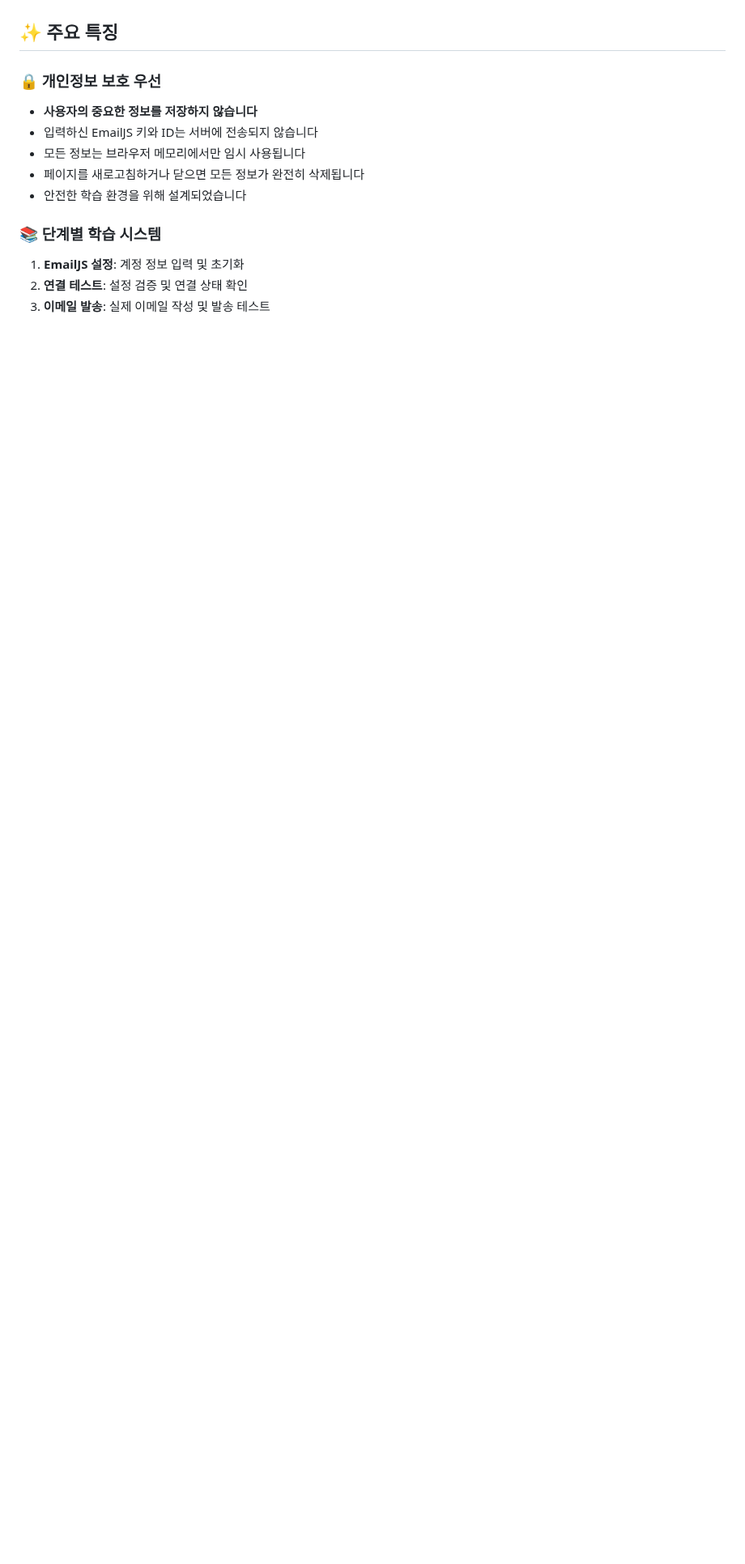
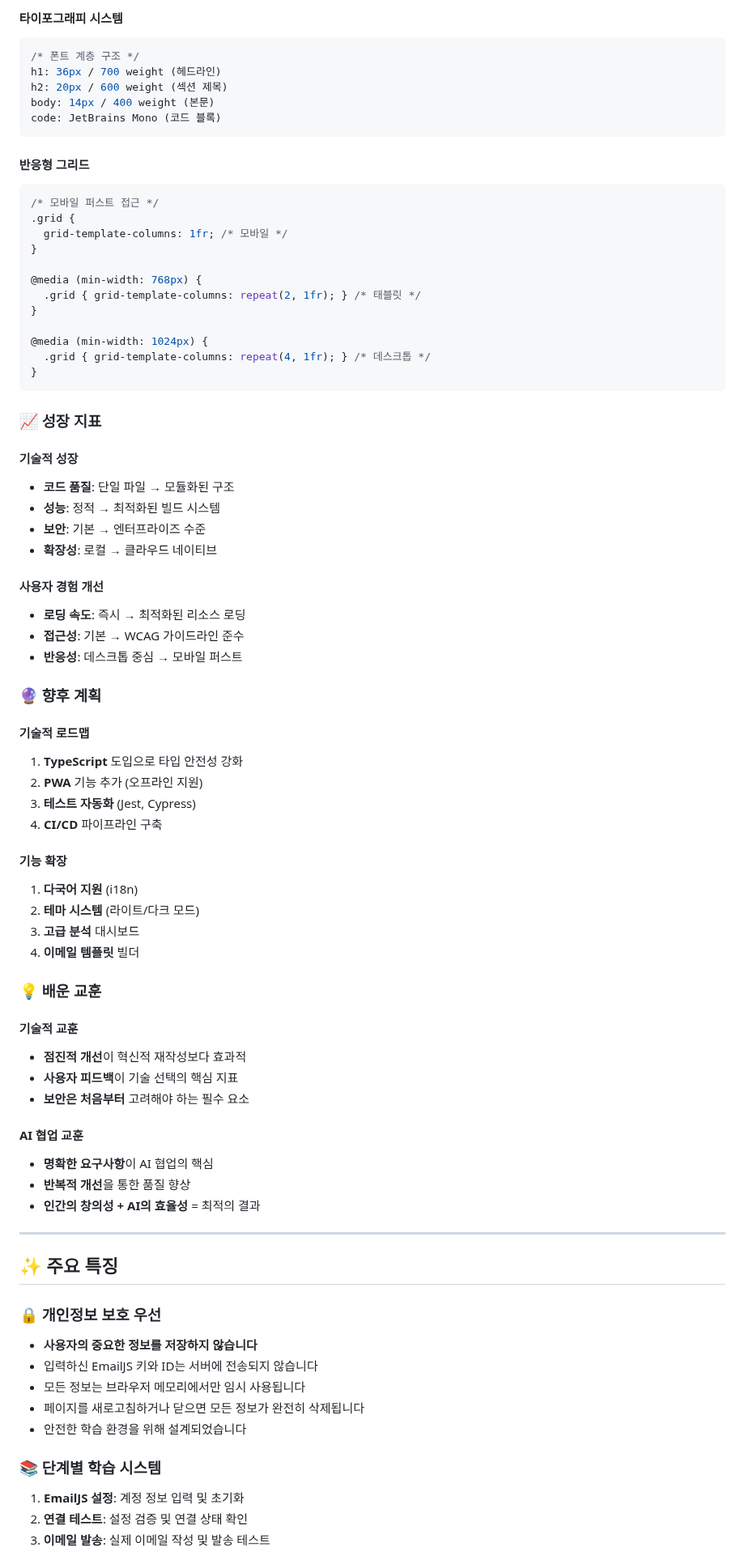
Before and after one commit to loreenkim0301/swy_emailsystem_v1, a Markdown page: README.md, the part around one of its changes. Shown at 81% size. Drawn GitHub-style; blank space fills up the shorter version.

Commit message:
README에 개발 과정 추가

````diff
--- a/README.md
+++ b/README.md
@@ -12,3 +142,68 @@ EmailJS를 배우고 테스트할 수 있는 단계별 학습 웹 애플리케
+#### **타이포그래피 시스템**
+```css
+/* 폰트 계층 구조 */
+h1: 36px / 700 weight (헤드라인)
+h2: 20px / 600 weight (섹션 제목)
+body: 14px / 400 weight (본문)
+code: JetBrains Mono (코드 블록)
+```
+
+#### **반응형 그리드**
+```css
+/* 모바일 퍼스트 접근 */
+.grid {
+  grid-template-columns: 1fr; /* 모바일 */
+}
+
+@media (min-width: 768px) {
+  .grid { grid-template-columns: repeat(2, 1fr); } /* 태블릿 */
+}
+
+@media (min-width: 1024px) {
+  .grid { grid-template-columns: repeat(4, 1fr); } /* 데스크톱 */
+}
+```
+
+### 📈 **성장 지표**
+
+#### **기술적 성장**
+- **코드 품질**: 단일 파일 → 모듈화된 구조
+- **성능**: 정적 → 최적화된 빌드 시스템
+- **보안**: 기본 → 엔터프라이즈 수준
+- **확장성**: 로컬 → 클라우드 네이티브
+
+#### **사용자 경험 개선**
+- **로딩 속도**: 즉시 → 최적화된 리소스 로딩
+- **접근성**: 기본 → WCAG 가이드라인 준수
+- **반응성**: 데스크톱 중심 → 모바일 퍼스트
+
+### 🔮 **향후 계획**
+
+#### **기술적 로드맵**
+1. **TypeScript** 도입으로 타입 안전성 강화
+2. **PWA** 기능 추가 (오프라인 지원)
+3. **테스트 자동화** (Jest, Cypress)
+4. **CI/CD** 파이프라인 구축
+
+#### **기능 확장**
+1. **다국어 지원** (i18n)
+2. **테마 시스템** (라이트/다크 모드)
+3. **고급 분석** 대시보드
+4. **이메일 템플릿** 빌더
+
+### 💡 **배운 교훈**
+
+#### **기술적 교훈**
+- **점진적 개선**이 혁신적 재작성보다 효과적
+- **사용자 피드백**이 기술 선택의 핵심 지표
+- **보안은 처음부터** 고려해야 하는 필수 요소
+
+#### **AI 협업 교훈**
+- **명확한 요구사항**이 AI 협업의 핵심
+- **반복적 개선**을 통한 품질 향상
+- **인간의 창의성 + AI의 효율성** = 최적의 결과
+
+---
 
 ## ✨ 주요 특징
 
````
Also changed, not shown: other parts of README.md (+130 -0 lines).
